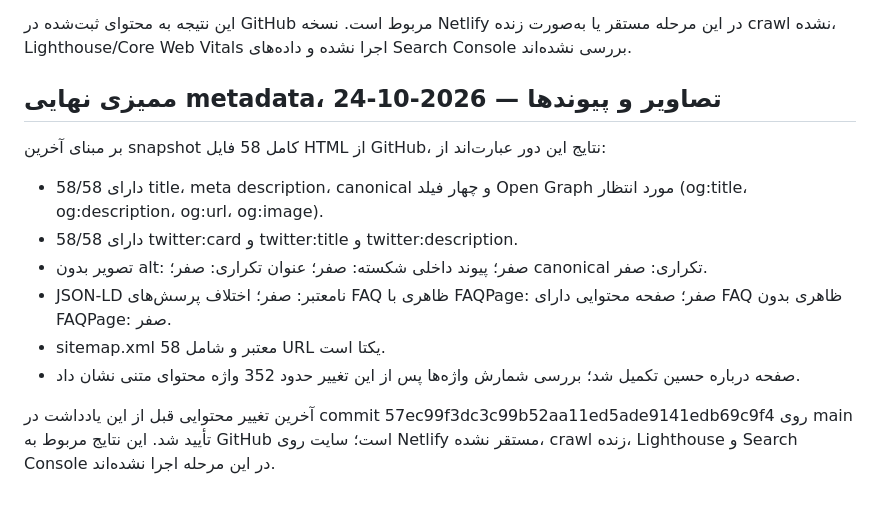
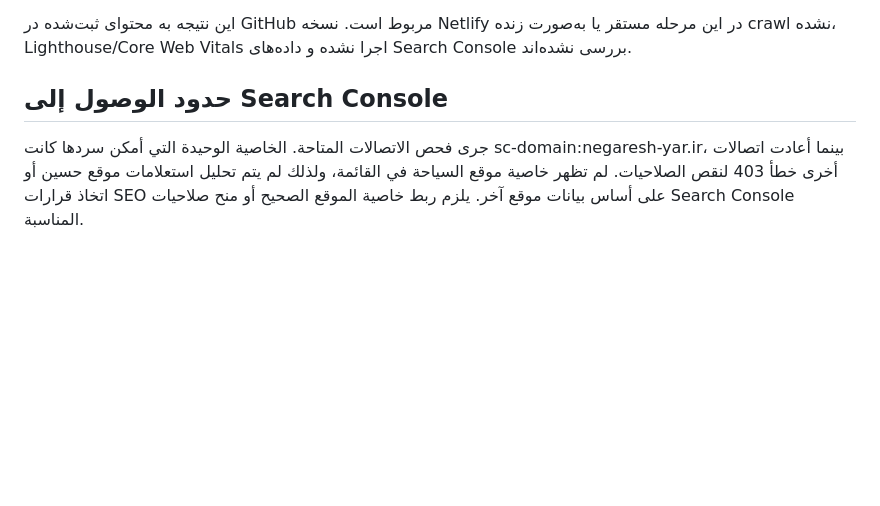
Before and after one commit to marsiehgoumohammad-lang/hossein-mashhad-tourism, a Markdown page: docs/SEO_AUDIT_2026-10-24.md, the part around the change. GitHub-like rendering; blank space fills up the shorter version.

Commit message:
Document Search Console access limitation for tourism site

```diff
--- a/docs/SEO_AUDIT_2026-10-24.md
+++ b/docs/SEO_AUDIT_2026-10-24.md
@@ -50,15 +50,6 @@
 این نتیجه به محتوای ثبت‌شده در GitHub مربوط است. نسخه Netlify در این مرحله مستقر یا به‌صورت زنده crawl نشده، Lighthouse/Core Web Vitals اجرا نشده و داده‌های Search Console بررسی نشده‌اند.
 
 
-## ممیزی نهایی metadata، تصاویر و پیوندها — 2026-10-24
+## حدود الوصول إلى Search Console
 
-بر مبنای آخرین snapshot کامل 58 فایل HTML از GitHub، نتایج این دور عبارت‌اند از:
-
-- 58/58 دارای title، meta description، canonical و چهار فیلد Open Graph مورد انتظار (og:title، og:description، og:url، og:image).
-- 58/58 دارای twitter:card و twitter:title و twitter:description.
-- تصویر بدون alt: صفر؛ پیوند داخلی شکسته: صفر؛ عنوان تکراری: صفر؛ canonical تکراری: صفر.
-- JSON-LD نامعتبر: صفر؛ اختلاف پرسش‌های FAQ ظاهری با FAQPage: صفر؛ صفحه محتوایی دارای FAQ ظاهری بدون FAQPage: صفر.
-- sitemap.xml معتبر و شامل 58 URL یکتا است.
-- صفحه درباره حسین تکمیل شد؛ بررسی شمارش واژه‌ها پس از این تغییر حدود 352 واژه محتوای متنی نشان داد.
-
-آخرین تغییر محتوایی قبل از این یادداشت در commit 57ec99f3dc3c99b52aa11ed5ade9141edb69c9f4 روی main تأیید شد. این نتایج مربوط به GitHub است؛ سایت روی Netlify مستقر نشده، crawl زنده، Lighthouse و Search Console در این مرحله اجرا نشده‌اند.
+جرى فحص الاتصالات المتاحة. الخاصية الوحيدة التي أمكن سردها كانت sc-domain:negaresh-yar.ir، بينما أعادت اتصالات أخرى خطأ 403 لنقص الصلاحيات. لم تظهر خاصية موقع السياحة في القائمة، ولذلك لم يتم تحليل استعلامات موقع حسين أو اتخاذ قرارات SEO على أساس بيانات موقع آخر. يلزم ربط خاصية الموقع الصحيح أو منح صلاحيات Search Console المناسبة.
```
Also changed, not shown: docs/COMPETITOR_CONTENT_INVENTORY_AND_GAPS_2026-10-23.md (+3 -3 lines).
